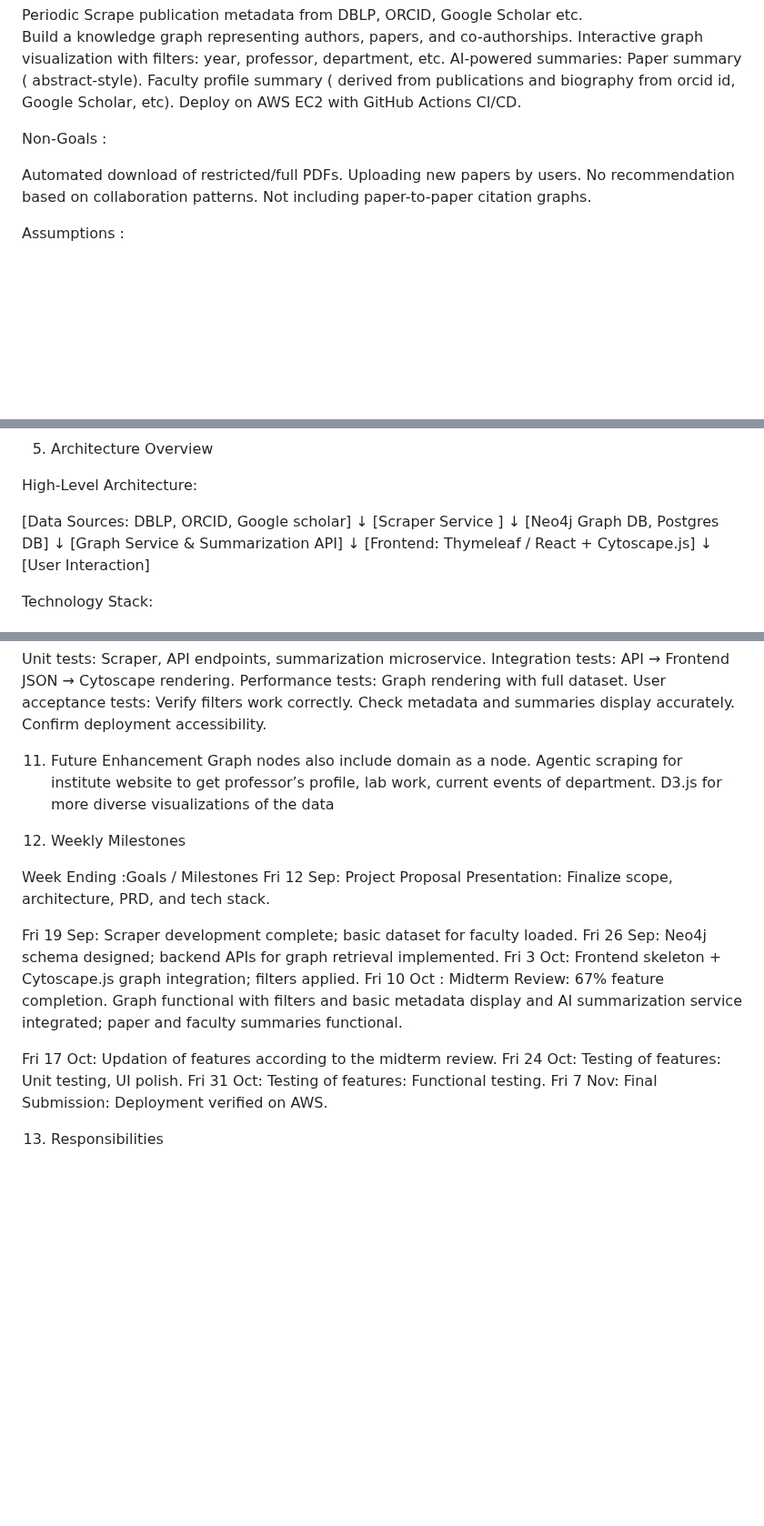
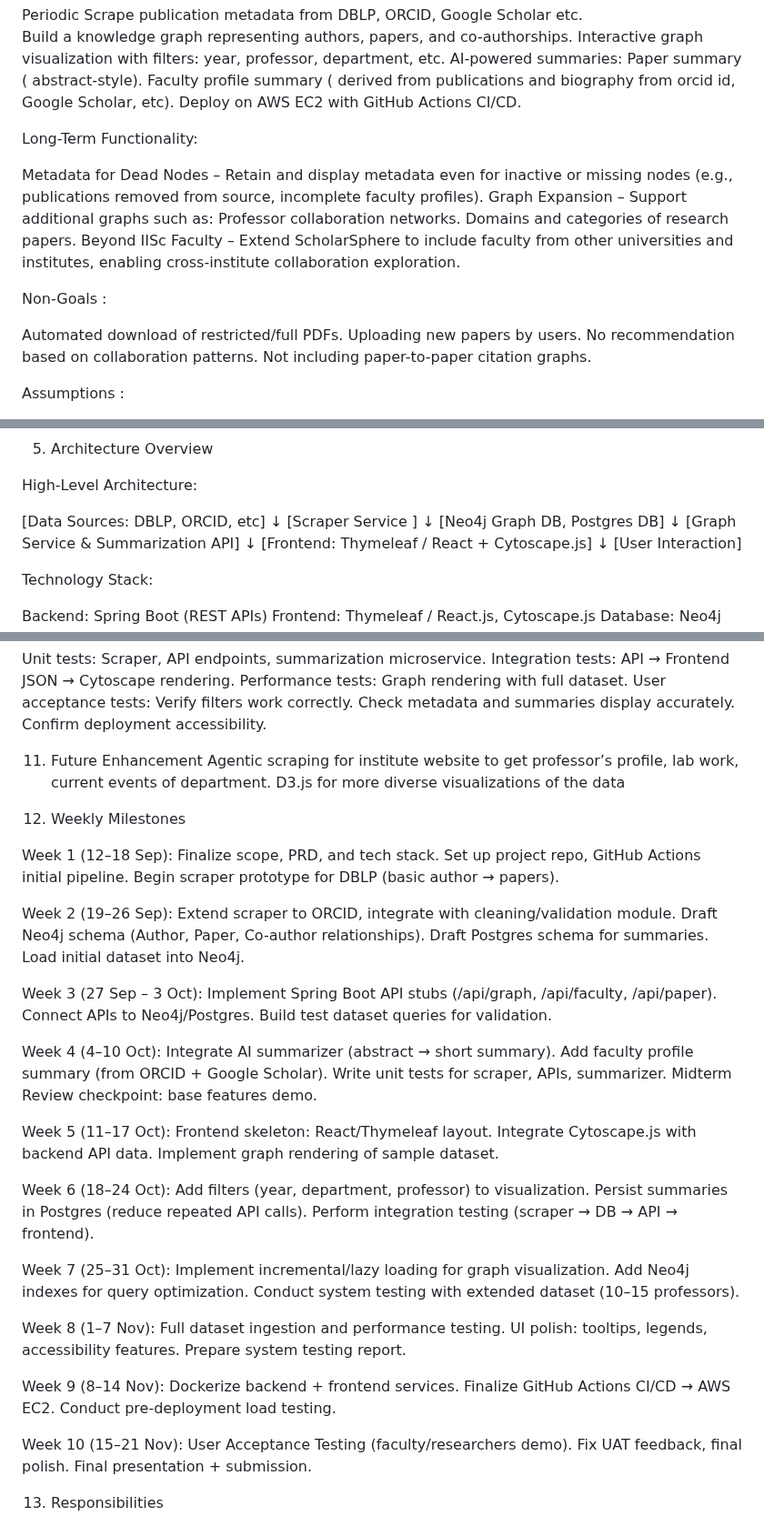
Before and after one commit to Cloudforge2/ScholarSphere, a Markdown page: docs/PRD.md, 3 parts joined by grey strips. Shown at 91% size. GitHub-like rendering; blank space fills up the shorter version.

```diff
--- a/docs/PRD.md
+++ b/docs/PRD.md
@@ -33,12 +33,23 @@ AI-powered summaries:
     Faculty profile summary ( derived from publications and biography from orcid id, Google Scholar, etc).
 Deploy on AWS EC2 with GitHub Actions CI/CD.
 
+
+Long-Term Functionality:
+
+Metadata for Dead Nodes – Retain and display metadata even for inactive or missing nodes (e.g., publications removed from source, incomplete faculty profiles).
+Graph Expansion – Support additional graphs such as:
+    Professor collaboration networks.
+    Domains and categories of research papers.
+Beyond IISc Faculty – Extend ScholarSphere to include faculty from other universities and institutes, enabling cross-institute collaboration exploration.
+
+
 Non-Goals :
 
 Automated download of restricted/full PDFs.
 Uploading new papers by users.
 No recommendation based on collaboration patterns.
 Not including paper-to-paper citation graphs.
+
 
 Assumptions :
 
@@ -97,7 +108,7 @@ Portability: Dockerized services for easy deployment.
 
 High-Level Architecture:
 
-[Data Sources: DBLP, ORCID, Google scholar]
+[Data Sources: DBLP, ORCID, etc]
         ↓
  [Scraper Service ]
         ↓
@@ -164,35 +175,63 @@ User acceptance tests:
     Confirm deployment accessibility.
 
 11. Future Enhancement
-Graph nodes also include domain as a node.
 Agentic scraping for institute website to get professor’s profile, lab work, current events of department.
 D3.js for more diverse visualizations of the data
 
 
 12. Weekly Milestones
 
-Week Ending :Goals / Milestones
-Fri 12 Sep:
-Project Proposal Presentation: Finalize scope, architecture, PRD, and tech stack.
+Week 1 (12–18 Sep):
+    Finalize scope, PRD, and tech stack.
+    Set up project repo, GitHub Actions initial pipeline.
+    Begin scraper prototype for DBLP (basic author → papers).
 
-Fri 19 Sep:
-Scraper development complete; basic dataset for faculty loaded.
-Fri 26 Sep:
-Neo4j schema designed; backend APIs for graph retrieval implemented.
-Fri 3 Oct:
-Frontend skeleton + Cytoscape.js graph integration; filters applied.
-Fri 10 Oct :
-Midterm Review: 67% feature completion. Graph functional with filters and basic metadata display and AI summarization service integrated; paper and faculty summaries functional.
+Week 2 (19–26 Sep):
+    Extend scraper to ORCID, integrate with cleaning/validation module.
+    Draft Neo4j schema (Author, Paper, Co-author relationships).
+    Draft Postgres schema for summaries.
+    Load initial dataset into Neo4j.
 
+Week 3 (27 Sep – 3 Oct):
+    Implement Spring Boot API stubs (/api/graph, /api/faculty, /api/paper).
+    Connect APIs to Neo4j/Postgres.
+    Build test dataset queries for validation.
 
-Fri 17 Oct:
-Updation of features according to the midterm review.
-Fri 24 Oct:
-Testing of features: Unit testing, UI polish.
-Fri 31 Oct:
-Testing of features: Functional testing.
-Fri 7 Nov:
-Final Submission: Deployment verified on AWS.
+Week 4 (4–10 Oct):
+    Integrate AI summarizer (abstract → short summary).
+    Add faculty profile summary (from ORCID + Google Scholar).
+    Write unit tests for scraper, APIs, summarizer.
+    Midterm Review checkpoint: base features demo.
+
+Week 5 (11–17 Oct):
+    Frontend skeleton: React/Thymeleaf layout.
+    Integrate Cytoscape.js with backend API data.
+    Implement graph rendering of sample dataset.
+
+Week 6 (18–24 Oct):
+    Add filters (year, department, professor) to visualization.
+    Persist summaries in Postgres (reduce repeated API calls).
+    Perform integration testing (scraper → DB → API → frontend).
+
+Week 7 (25–31 Oct):
+    Implement incremental/lazy loading for graph visualization.
+    Add Neo4j indexes for query optimization.
+    Conduct system testing with extended dataset (10–15 professors).
+
+Week 8 (1–7 Nov):
+    Full dataset ingestion and performance testing.
+    UI polish: tooltips, legends, accessibility features.
+    Prepare system testing report.
+
+Week 9 (8–14 Nov):
+    Dockerize backend + frontend services.
+    Finalize GitHub Actions CI/CD → AWS EC2.
+    Conduct pre-deployment load testing.
+
+Week 10 (15–21 Nov):
+    User Acceptance Testing (faculty/researchers demo).
+    Fix UAT feedback, final polish.
+    Final presentation + submission.
 
 
 13. Responsibilities
```
